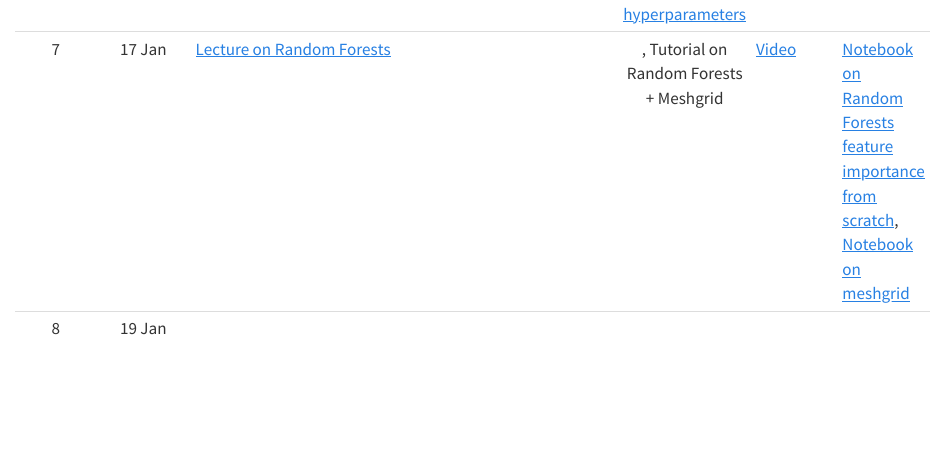
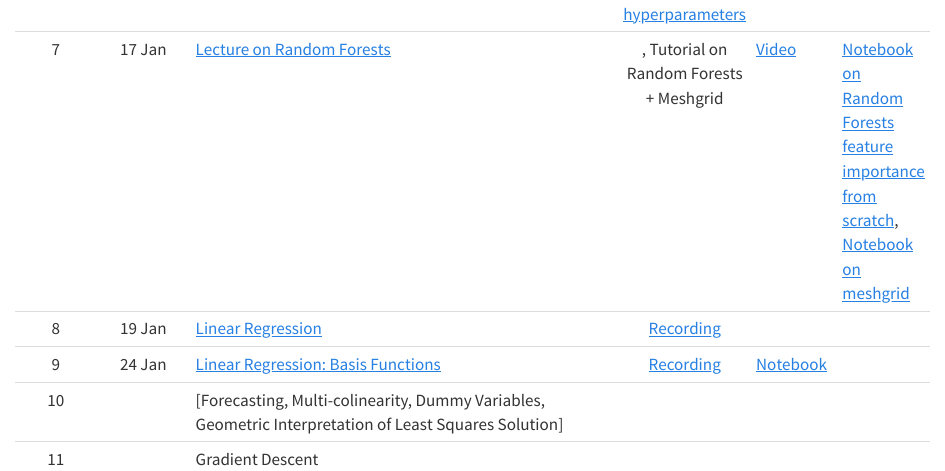
Before and after one commit to nipunbatra/ml2024, a Quarto document (schedule.qmd): the page in a window 1100 px wide, from 1040 px down. Rendered offline with R 4.5, knitr and Pandoc in place of Quarto, with nearby package versions.

Commit message:
added more details

```diff
--- a/schedule.qmd
+++ b/schedule.qmd
@@ -23,7 +23,10 @@ title: "Schedule"
 |5| 12 Jan| Tutorial on Numpy, Pandas, Classes, [Cross-validation](https://nipunbatra.github.io/ml-teaching/slides/cross-validation.pdf)| [Numpy, Pandas, Entropy](https://nipunbatra.github.io/ml-teaching/notebooks/numpy-pandas-basics.html), [Classes and Trees](https://nipunbatra.github.io/ml-teaching/notebooks/classes-trees.html), [Cross-validation and tuning hyperparameters](https://nipunbatra.github.io/ml-teaching/notebooks/hyperparams-experiments.html)| [Tutorial recording](https://www.youtube.com/watch?v=P980btm9C3c), [Lecture on Cross-validation](https://www.youtube.com/watch?v=GP4XW8wzPM8)||
 |6| 15 Jan| Cross-validation, [Ensemble Methods](https://nipunbatra.github.io/ml-teaching/slides/ensemble.pdf)| [Cross-validation and tuning hyperparameters](https://nipunbatra.github.io/ml-teaching/notebooks/hyperparams-experiments.html)| [Recording](https://www.youtube.com/watch?v=FrNR-1cfpHc)||
 |7| 17 Jan| [Lecture on Random Forests](https://nipunbatra.github.io/ml-teaching/slides/ensemble.pdf)|, Tutorial on Random Forests + Meshgrid |[Video](https://www.youtube.com/watch?v=NDYiYk7vJTU)|[Notebook on Random Forests feature importance from scratch](https://nipunbatra.github.io/ml-teaching/notebooks/ensemble-feature-importance.html), [Notebook on meshgrid](https://nipunbatra.github.io/ml-teaching/notebooks/meshgrid.html)||
-|8| 19 Jan| ||||
+|8| 19 Jan| [Linear Regression](https://nipunbatra.github.io/ml-teaching/slides/linear-regression.pdf)|[Recording](https://www.youtube.com/watch?v=3cAzgZOrC3U)|||
+|9| 24 Jan| [Linear Regression: Basis Functions](https://nipunbatra.github.io/ml-teaching/slides/linear-regression.pdf)|[Recording](https://www.youtube.com/watch?v=gkb9-xJfR08)|[Notebook](https://nipunbatra.github.io/ml-teaching/notebooks/basis.html)||
+10|  | [Forecasting, Multi-colinearity, Dummy Variables, Geometric Interpretation of Least Squares Solution]| | | |
+11| | Gradient Descent | | | |
 
 <!--
 |None| 4 Jan|[Pre-requisites quiz released](https://nipunbatra.github.io/ml2023/exams/prereq.html)|
```
